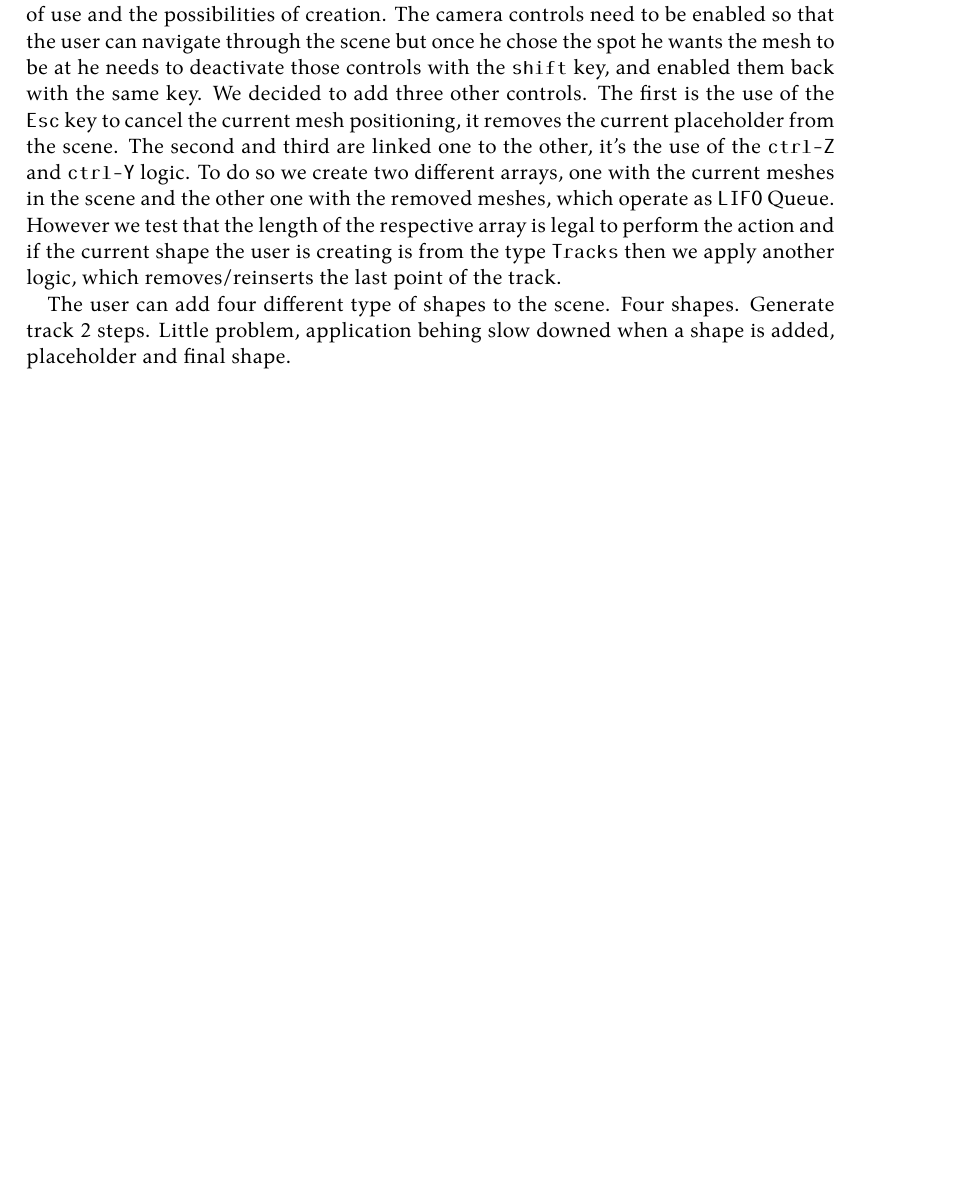
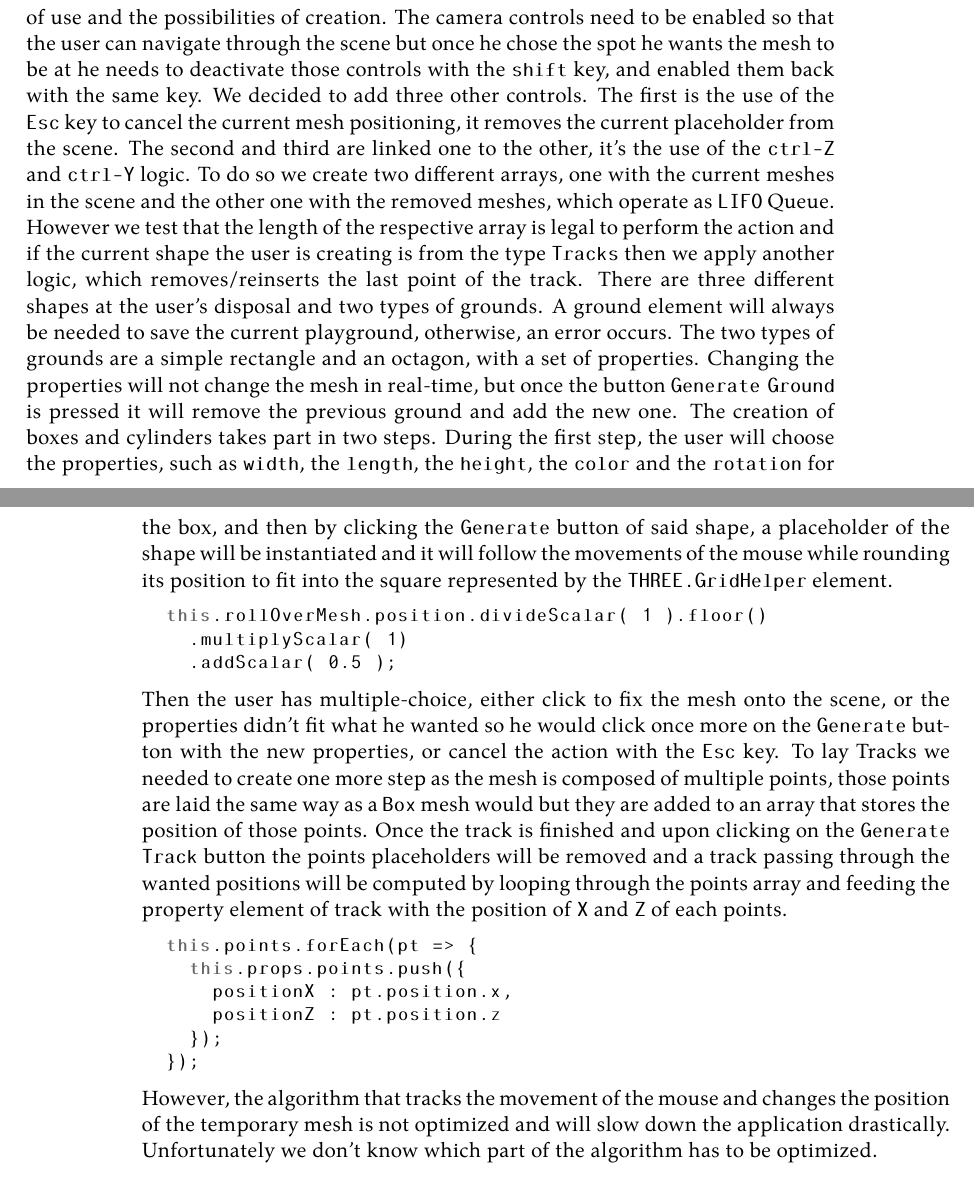
Before and after one commit to Quentinflueckiger/Thymio-web-simulation, a LaTeX book (Documentation/flucq1_Documentation.tex): part of page 33 of 68 before the commit and two parts of pages 33 and 34 of 68 after it, the two joined at a grey line, cut so that both start at the same text, the shorter picture padded with empty space. Compiled offline with XeLaTeX.

Commit message:
Documentation

```diff
--- a/Documentation/flucq1_Documentation.tex
+++ b/Documentation/flucq1_Documentation.tex
@@ -601,11 +601,28 @@ It was needed to add a few more controls over the scene in order to increase the
 the mesh to be at he needs to deactivate those controls with the \texttt{shift} key, and enabled them back with the same key. We decided to add three other controls. The first is the use of the \texttt{Esc} key to cancel the current mesh positioning, it removes the current placeholder from the scene.
 The second and third are linked one to the other, it's the use of the \texttt{ctrl-Z} and \texttt{ctrl-Y} logic. To do so we create two different arrays, one with the current meshes in the scene and the other one with the removed meshes, which operate as \texttt{LIFO} Queue.
 However we test that the length of the respective array is legal to perform the action and if the current shape the user is creating is from the type \texttt{Tracks} then we apply another logic, which removes/reinserts the last point of the track.
-
-The user can add four different type of shapes to the scene.
-Four shapes.
-Generate track 2 steps.
-Little problem, application behing slow downed when a shape is added, placeholder and final shape.
+There are three different shapes at the user's disposal and two types of grounds. A ground element will always be needed to save the current playground, otherwise, an error occurs. The two types of grounds are a simple rectangle and an octagon, with a set of properties.
+Changing the properties will not change the mesh in real-time, but once the button \texttt{Generate Ground} is pressed it will remove the previous ground and add the new one. The creation of boxes and cylinders takes part in two steps.
+During the first step, the user will choose the properties, such as \texttt{width}, the \texttt{length}, the \texttt{height}, the \texttt{color} and the \texttt{rotation} for the box, and then by clicking the \texttt{Generate} button of said shape,
+a placeholder of the shape will be instantiated and it will follow the movements of the mouse while rounding its position to fit into the square represented by the \texttt{THREE.GridHelper} element.
+\begin{lstlisting}[language=JavaScript, basicstyle=\ttfamily\small]
+  this.rollOverMesh.position.divideScalar( 1 ).floor()
+    .multiplyScalar( 1)
+    .addScalar( 0.5 );
+\end{lstlisting}
+Then the user has multiple-choice, either click to fix the mesh onto the scene, or the properties didn't fit what he wanted so he would click once more on the \texttt{Generate} button with the new properties,
+or cancel the action with the \texttt{Esc} key.
+To lay Tracks we needed to create one more step as the mesh is composed of multiple points, those points are laid the same way as a \texttt{Box} mesh would but they are added to an array that stores the position of those points.
+Once the track is finished and upon clicking on the \texttt{Generate Track} button the points placeholders will be removed and a track passing through the wanted positions will be computed by looping through the points array and feeding the property element of track with the position of \texttt{X} and \texttt{Z} of each points.
+\begin{lstlisting}[language=JavaScript, basicstyle=\ttfamily\small]
+  this.points.forEach(pt => {
+    this.props.points.push({
+      positionX : pt.position.x,
+      positionZ : pt.position.z
+    });
+  });
+\end{lstlisting}
+However, the algorithm that tracks the movement of the mouse and changes the position of the temporary mesh is not optimized and will slow down the application drastically. Unfortunately we don't know which part of the algorithm has to be optimized.
 
 
 \chapter{Results}
```
Also changed, not shown: Code/MVC/js/Interpreter/Parser.js (+1 -1 lines), Code/MVC/js/controller/CreatorController.js (+1 -1 lines), Documentation/flucq1_Documentation.tex (2 more changed lines), 1 other file.
